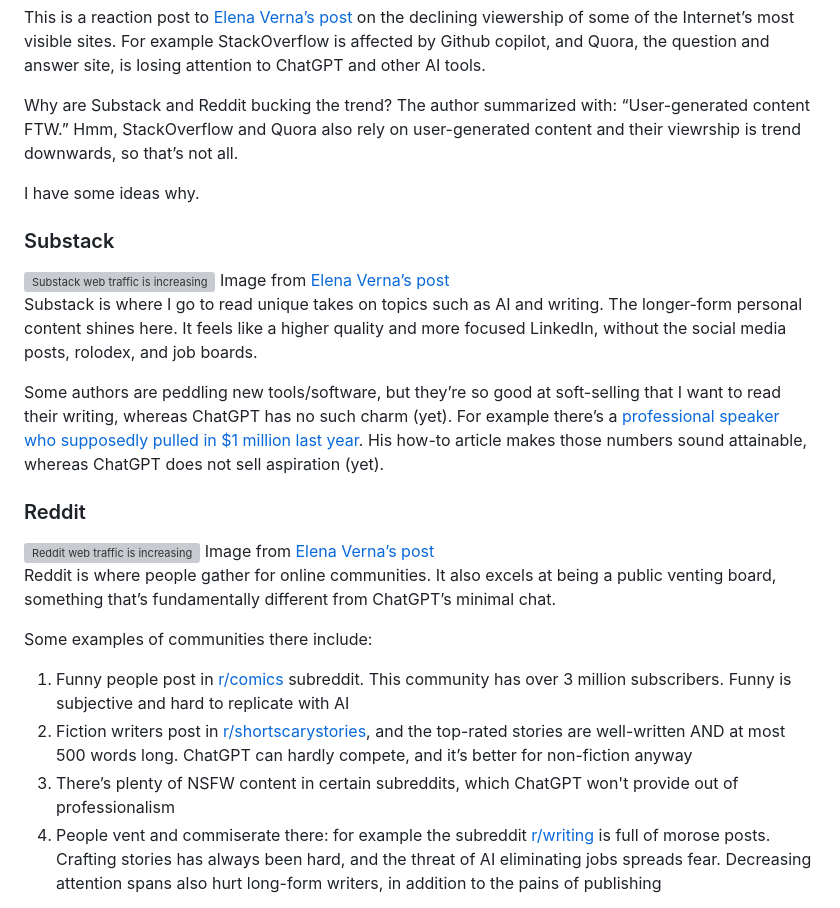
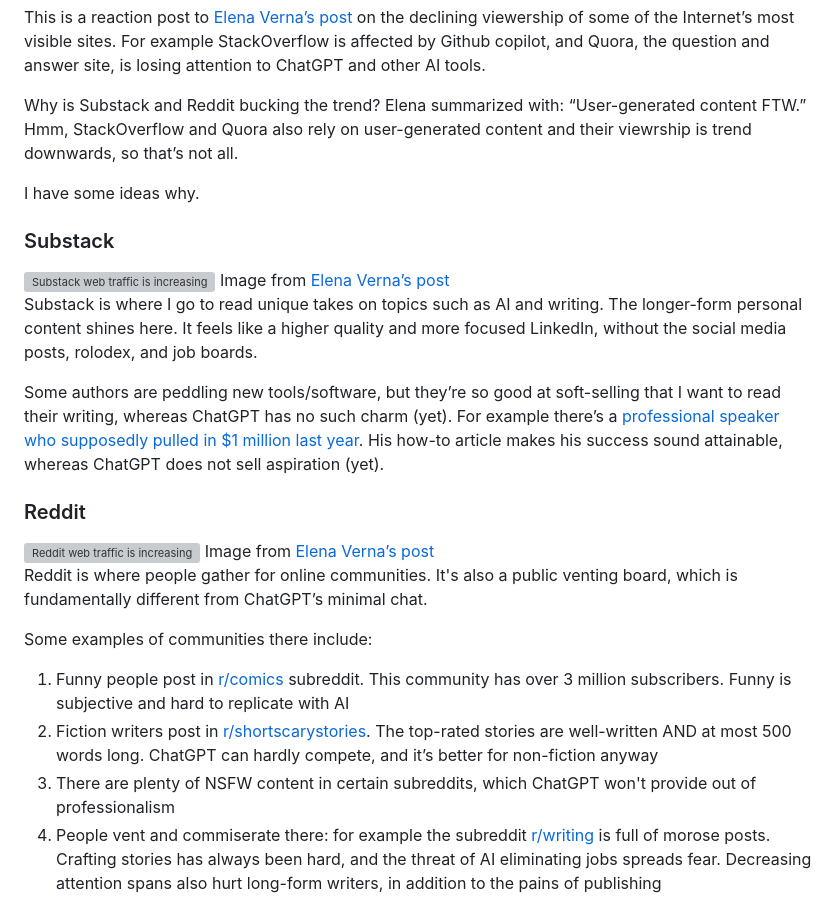
Before and after one commit to badaboot/gatsby-starter-minimal-ts, a Markdown page: src/content/online-communities-in-age-of-ai.md, the part around the change. Drawn GitHub-style; grey boxes are pictures that could not be loaded.

Commit message:
amend post

```diff
--- a/src/content/online-communities-in-age-of-ai.md
+++ b/src/content/online-communities-in-age-of-ai.md
@@ -7,7 +7,7 @@ tags: ["technology", "business"]
 
 This is a reaction post to [Elena Verna’s post](https://www.elenaverna.com/p/ai-is-killing-some-companies-yet) on the declining viewership of some of the Internet’s most visible sites. For example StackOverflow is affected by Github copilot, and Quora, the question and answer site, is losing attention to ChatGPT and other AI tools.
 
-Why are Substack and Reddit bucking the trend? The author summarized with: “User-generated content FTW.” Hmm, StackOverflow and Quora also rely on user-generated content and their viewrship is trend downwards, so that’s not all.
+Why is Substack and Reddit bucking the trend? Elena summarized with: “User-generated content FTW.” Hmm, StackOverflow and Quora also rely on user-generated content and their viewrship is trend downwards, so that’s not all.
 
 I have some ideas why.
 
@@ -18,20 +18,20 @@ I have some ideas why.
 
 Substack is where I go to read unique takes on topics such as AI and writing. The longer-form personal content shines here. It feels like a higher quality and more focused LinkedIn, without the social media posts, rolodex, and job boards.
 
-Some authors are peddling new tools/software, but they’re so good at soft-selling that I want to read their writing, whereas ChatGPT has no such charm (yet). For example there’s a [professional speaker who supposedly pulled in $1 million last year](https://www.andrew.today/p/how-to-sell). His how-to article makes those numbers sound attainable, whereas ChatGPT does not sell aspiration (yet).
+Some authors are peddling new tools/software, but they’re so good at soft-selling that I want to read their writing, whereas ChatGPT has no such charm (yet). For example there’s a [professional speaker who supposedly pulled in $1 million last year](https://www.andrew.today/p/how-to-sell). His how-to article makes his success sound attainable, whereas ChatGPT does not sell aspiration (yet).
 
 ### Reddit
 
 <img class='full-width' src='../../img/reddit.png' alt='Reddit web traffic is increasing' />
 <span>Image from <a href='https://www.elenaverna.com/p/ai-is-killing-some-companies-yet'>Elena Verna’s post</a></span>
 
-Reddit is where people gather for online communities. It also excels at being a public venting board, something that’s fundamentally different from ChatGPT’s minimal chat.
+Reddit is where people gather for online communities. It's also a public venting board, which is fundamentally different from ChatGPT’s minimal chat.
 
 Some examples of communities there include:
 
 1. Funny people post in [r/comics](https://www.reddit.com/r/comics/) subreddit. This community has over 3 million subscribers. Funny is subjective and hard to replicate with AI
-2. Fiction writers post in [r/shortscarystories](https://www.reddit.com/r/shortscarystories/), and the top-rated stories are well-written AND at most 500 words long. ChatGPT can hardly compete, and it’s better for non-fiction anyway
-3. There’s plenty of NSFW content in certain subreddits, which ChatGPT won't provide out of professionalism
+2. Fiction writers post in [r/shortscarystories](https://www.reddit.com/r/shortscarystories/). The top-rated stories are well-written AND at most 500 words long. ChatGPT can hardly compete, and it’s better for non-fiction anyway
+3. There are plenty of NSFW content in certain subreddits, which ChatGPT won't provide out of professionalism
 4. People vent and commiserate there: for example the subreddit [r/writing](https://www.reddit.com/r/writing) is full of morose posts. Crafting stories has always been hard, and the threat of AI eliminating jobs spreads fear. Decreasing attention spans also hurt long-form writers, in addition to the pains of publishing
 
 It’s clear why Reddit does well in the age of AI: people gather to commiserate and make sense of the changing landscape.
```
